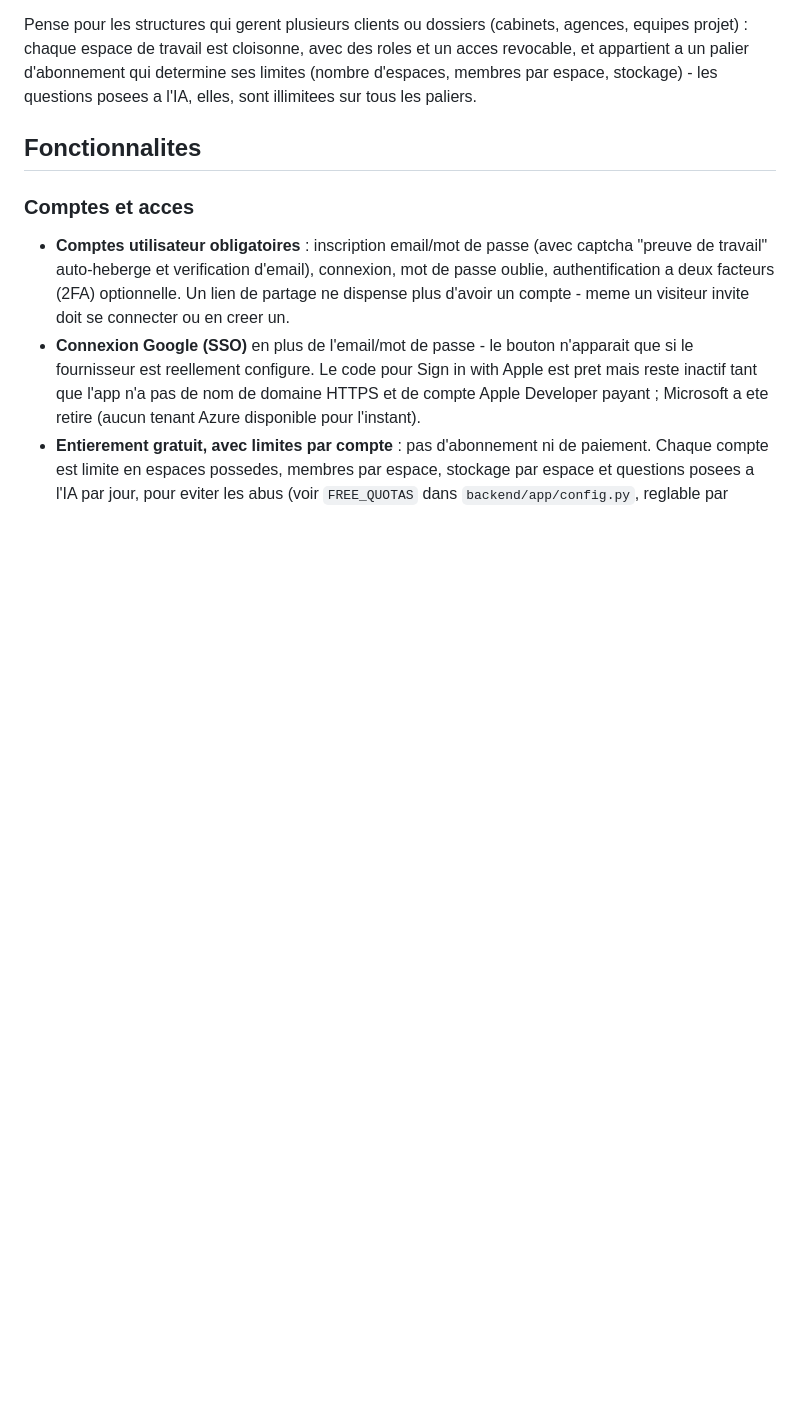
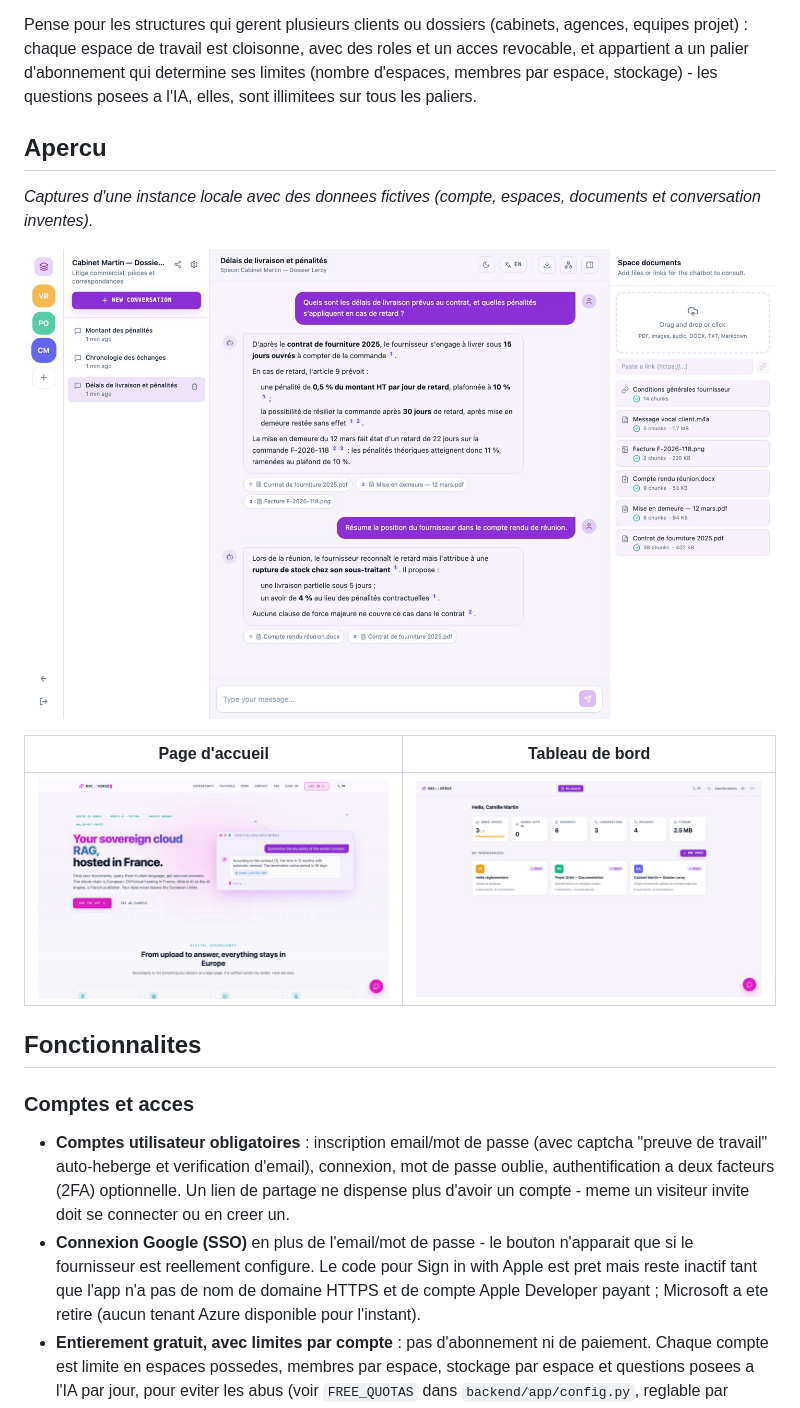
Before and after one commit to ngoujon/docverse, a Markdown page: README.md, the part around the change. GitHub-like rendering; pictures changed too: docs/screenshots/conversation.jpg (added), docs/screenshots/dashboard.jpg (added), docs/screenshots/landing.jpg (added); blank space fills up the shorter version.

Commit message:
Ajoute des captures d'ecran avec donnees fictives au README

```diff
--- a/README.md
+++ b/README.md
@@ -21,6 +21,16 @@ cloisonne, avec des roles et un acces revocable, et appartient a un
 palier d'abonnement qui determine ses limites (nombre d'espaces, membres
 par espace, stockage) - les questions posees a l'IA, elles, sont
 illimitees sur tous les paliers.
+
+## Apercu
+
+*Captures d'une instance locale avec des donnees fictives (compte, espaces, documents et conversation inventes).*
+
+![Conversation sourcee dans un espace](docs/screenshots/conversation.jpg)
+
+| Page d'accueil | Tableau de bord |
+| --- | --- |
+| ![Page d'accueil](docs/screenshots/landing.jpg) | ![Tableau de bord](docs/screenshots/dashboard.jpg) |
 
 ## Fonctionnalites
 
```
